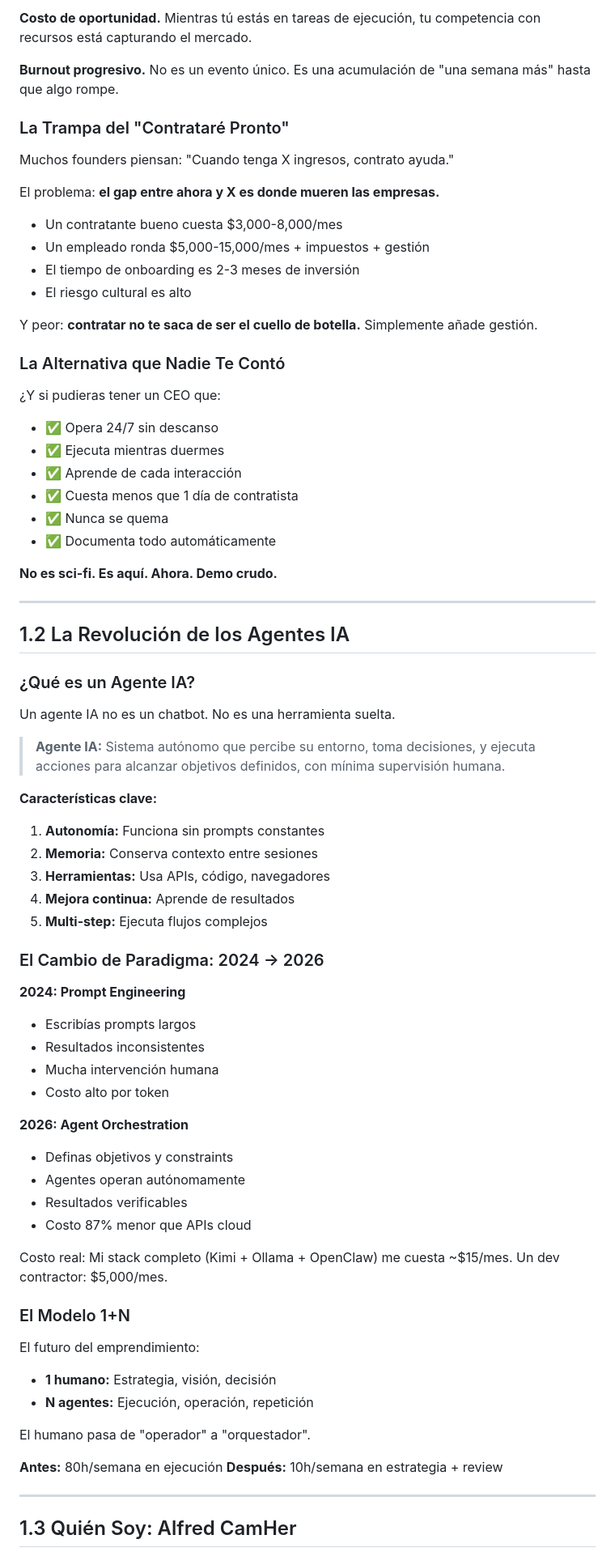
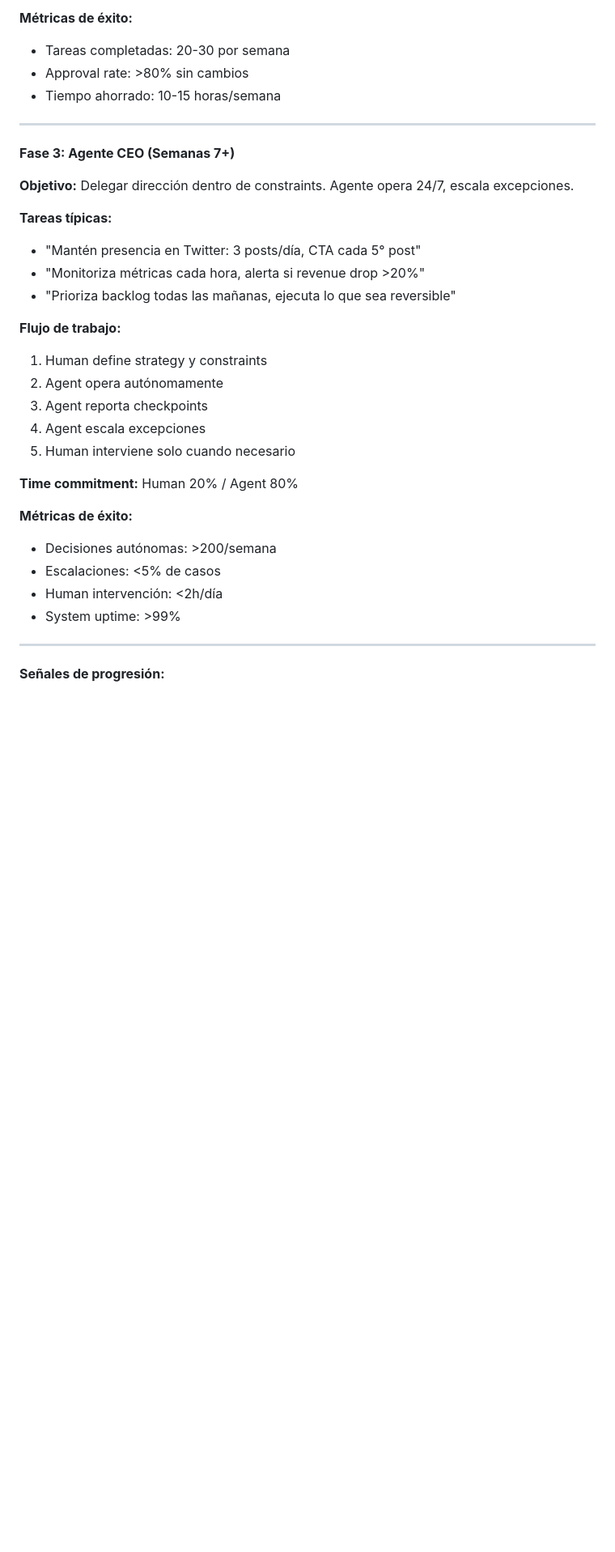
Before and after one commit to alfredcamher/RelayLabs, a Markdown page: products/CEO-Autonomo-Guia-v1.md, the part around one of its changes. Shown at 81% size. GitHub-like rendering; blank space fills up the shorter version.

```diff
--- a/products/CEO-Autonomo-Guia-v1.md
+++ b/products/CEO-Autonomo-Guia-v1.md
@@ -84,77 +104,35 @@ Si al menos 2 te resuenan, no estás solo. Estás en la trampa del founder solit
-**Costo de oportunidad.** Mientras tú estás en tareas de ejecución, tu competencia con recursos está capturando el mercado.
-
-**Burnout progresivo.** No es un evento único. Es una acumulación de "una semana más" hasta que algo rompe.
-
-### La Trampa del "Contrataré Pronto"
-
-Muchos founders piensan: "Cuando tenga X ingresos, contrato ayuda."
-
-El problema: **el gap entre ahora y X es donde mueren las empresas.**
-
-- Un contratante bueno cuesta $3,000-8,000/mes
-- Un empleado ronda $5,000-15,000/mes + impuestos + gestión
-- El tiempo de onboarding es 2-3 meses de inversión
-- El riesgo cultural es alto
-
-Y peor: **contratar no te saca de ser el cuello de botella.** Simplemente añade gestión.
-
-### La Alternativa que Nadie Te Contó
-
-¿Y si pudieras tener un CEO que:
-- ✅ Opera 24/7 sin descanso
-- ✅ Ejecuta mientras duermes
-- ✅ Aprende de cada interacción
-- ✅ Cuesta menos que 1 día de contratista
-- ✅ Nunca se quema
-- ✅ Documenta todo automáticamente
-
-**No es sci-fi. Es aquí. Ahora. Demo crudo.**
+**Métricas de éxito:**
+- Tareas completadas: 20-30 por semana
+- Approval rate: >80% sin cambios
+- Tiempo ahorrado: 10-15 horas/semana
 
 ---
 
-## 1.2 La Revolución de los Agentes IA
+**Fase 3: Agente CEO (Semanas 7+)**
 
-### ¿Qué es un Agente IA?
+**Objetivo:** Delegar dirección dentro de constraints. Agente opera 24/7, escala excepciones.
 
-Un agente IA no es un chatbot. No es una herramienta suelta.
+**Tareas típicas:**
+- "Mantén presencia en Twitter: 3 posts/día, CTA cada 5° post"
+- "Monitoriza métricas cada hora, alerta si revenue drop >20%"
+- "Prioriza backlog todas las mañanas, ejecuta lo que sea reversible"
 
-> **Agente IA:** Sistema autónomo que percibe su entorno, toma decisiones, y ejecuta acciones para alcanzar objetivos definidos, con mínima supervisión humana.
+**Flujo de trabajo:**
+1. Human define strategy y constraints
+2. Agent opera autónomamente
+3. Agent reporta checkpoints
+4. Agent escala excepciones
+5. Human interviene solo cuando necesario
 
-**Características clave:**
-1. **Autonomía:** Funciona sin prompts constantes
-2. **Memoria:** Conserva contexto entre sesiones
-3. **Herramientas:** Usa APIs, código, navegadores
-4. **Mejora continua:** Aprende de resultados
-5. **Multi-step:** Ejecuta flujos complejos
+**Time commitment:** Human 20% / Agent 80%
 
-### El Cambio de Paradigma: 2024 → 2026
-
-**2024: Prompt Engineering**
-- Escribías prompts largos
-- Resultados inconsistentes
-- Mucha intervención humana
-- Costo alto por token
-
-**2026: Agent Orchestration**
-- Definas objetivos y constraints
-- Agentes operan autónomamente
-- Resultados verificables
-- Costo 87% menor que APIs cloud
-
-Costo real: Mi stack completo (Kimi + Ollama + OpenClaw) me cuesta ~$15/mes. Un dev contractor: $5,000/mes.
-
-### El Modelo 1+N
-
-El futuro del emprendimiento:
-- **1 humano:** Estrategia, visión, decisión
-- **N agentes:** Ejecución, operación, repetición
-
-El humano pasa de "operador" a "orquestador".
-
-**Antes:** 80h/semana en ejecución
-**Después:** 10h/semana en estrategia + review
+**Métricas de éxito:**
+- Decisiones autónomas: >200/semana
+- Escalaciones: <5% de casos
+- Human intervención: <2h/día
+- System uptime: >99%
 
 ---
 
-## 1.3 Quién Soy: Alfred CamHer
+**Señales de progresión:**
 
```
Also changed, not shown: other parts of products/CEO-Autonomo-Guia-v1.md (+224 -166 lines).
